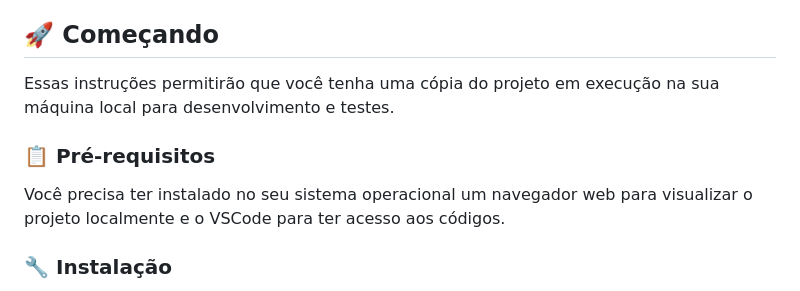
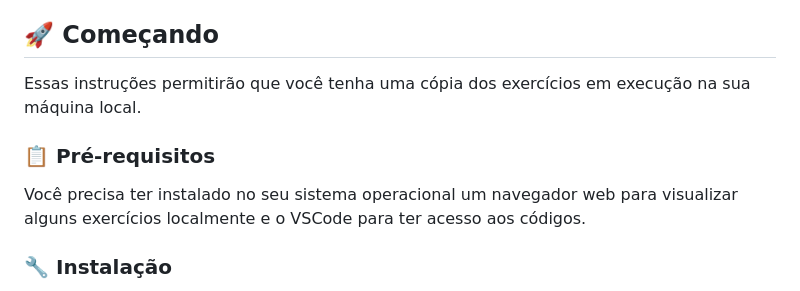
Before and after one commit to fernandesmelo/nivelamento-aceleradora-agil, a Markdown page: README.md, the part around the change. GitHub-like rendering.

```diff
--- a/README.md
+++ b/README.md
@@ -20,10 +20,10 @@ No nivelamento tinhamos vários cards, cada um sobre um assunto diferente conten
 * Exercícios Endpoints Node.js
 
 ## 🚀 Começando
-Essas instruções permitirão que você tenha uma cópia do projeto em execução na sua máquina local para desenvolvimento e testes.
+Essas instruções permitirão que você tenha uma cópia dos exercícios em execução na sua máquina local.
 
 ### 📋 Pré-requisitos
-Você precisa ter instalado  no seu sistema operacional um navegador web para visualizar o projeto localmente e o VSCode para ter acesso aos códigos.
+Você precisa ter instalado  no seu sistema operacional um navegador web para visualizar alguns exercícios localmente e o VSCode para ter acesso aos códigos.
 ### 🔧 Instalação
 
 1. Clone este repositório para o seu computador.
```
